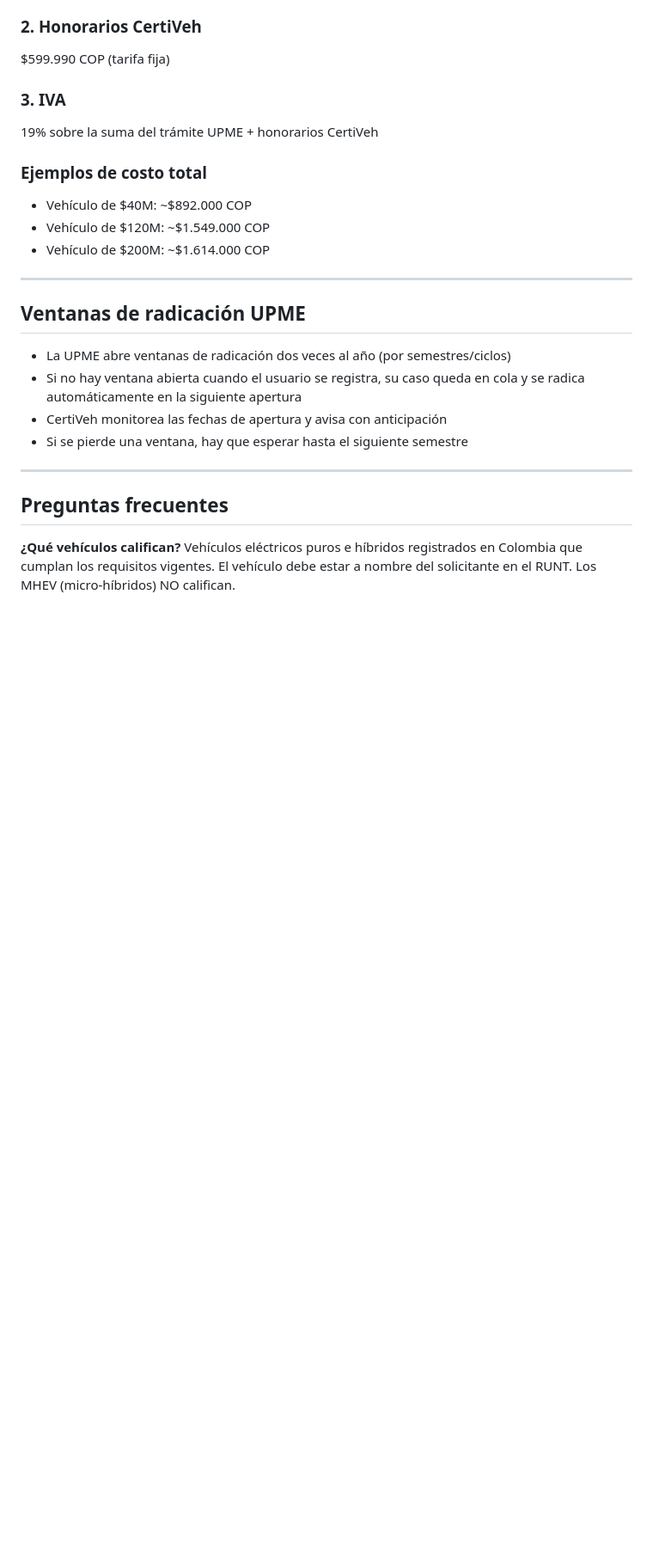
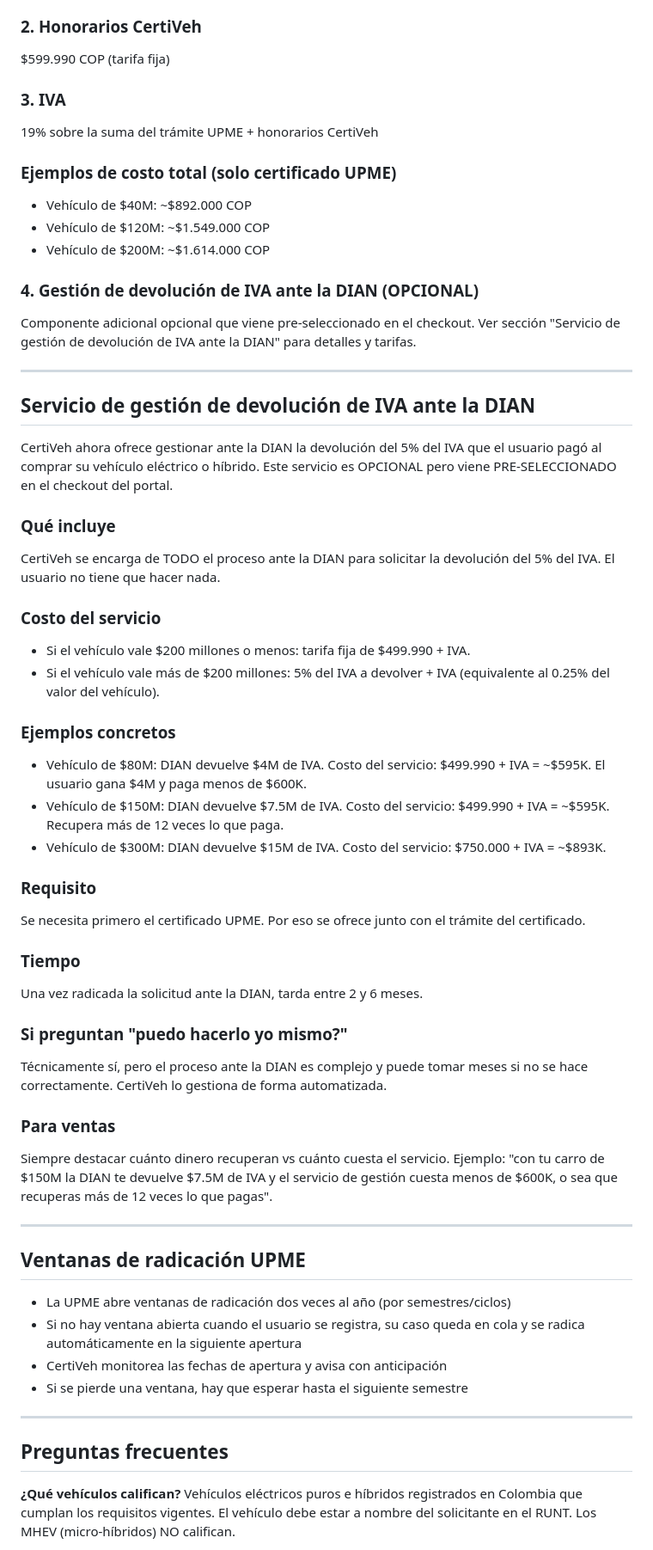
Before and after one commit to contact514/certiveh-landing-page, a Markdown page: certiveh-knowledge-base-camila.md, the part around one of its changes. Shown at 86% size. GitHub-like rendering; blank space fills up the shorter version.

Commit message:
docs: knowledge base Camila - servicio gestión devolución IVA ante DIAN
- Nueva sección completa del servicio (qué incluye, costos, ejemplos, requisitos, tiempos)
- Actualiza sección de costos con componente opcional de devolución IVA
- 4 nuevas preguntas frecuentes sobre devolución de IVA

Co-Authored-By: Claude Opus 4.6 (1M context) <noreply@anthropic.com>

```diff
--- a/certiveh-knowledge-base-camila.md
+++ b/certiveh-knowledge-base-camila.md
@@ -107,10 +107,43 @@ $599.990 COP (tarifa fija)
 ### 3. IVA
 19% sobre la suma del trámite UPME + honorarios CertiVeh
 
-### Ejemplos de costo total
+### Ejemplos de costo total (solo certificado UPME)
 - Vehículo de $40M: ~$892.000 COP
 - Vehículo de $120M: ~$1.549.000 COP
 - Vehículo de $200M: ~$1.614.000 COP
+
+### 4. Gestión de devolución de IVA ante la DIAN (OPCIONAL)
+Componente adicional opcional que viene pre-seleccionado en el checkout. Ver sección "Servicio de gestión de devolución de IVA ante la DIAN" para detalles y tarifas.
+
+---
+
+## Servicio de gestión de devolución de IVA ante la DIAN
+
+CertiVeh ahora ofrece gestionar ante la DIAN la devolución del 5% del IVA que el usuario pagó al comprar su vehículo eléctrico o híbrido. Este servicio es OPCIONAL pero viene PRE-SELECCIONADO en el checkout del portal.
+
+### Qué incluye
+CertiVeh se encarga de TODO el proceso ante la DIAN para solicitar la devolución del 5% del IVA. El usuario no tiene que hacer nada.
+
+### Costo del servicio
+- Si el vehículo vale $200 millones o menos: tarifa fija de $499.990 + IVA.
+- Si el vehículo vale más de $200 millones: 5% del IVA a devolver + IVA (equivalente al 0.25% del valor del vehículo).
+
+### Ejemplos concretos
+- Vehículo de $80M: DIAN devuelve $4M de IVA. Costo del servicio: $499.990 + IVA = ~$595K. El usuario gana $4M y paga menos de $600K.
+- Vehículo de $150M: DIAN devuelve $7.5M de IVA. Costo del servicio: $499.990 + IVA = ~$595K. Recupera más de 12 veces lo que paga.
+- Vehículo de $300M: DIAN devuelve $15M de IVA. Costo del servicio: $750.000 + IVA = ~$893K.
+
+### Requisito
+Se necesita primero el certificado UPME. Por eso se ofrece junto con el trámite del certificado.
+
+### Tiempo
+Una vez radicada la solicitud ante la DIAN, tarda entre 2 y 6 meses.
+
+### Si preguntan "puedo hacerlo yo mismo?"
+Técnicamente sí, pero el proceso ante la DIAN es complejo y puede tomar meses si no se hace correctamente. CertiVeh lo gestiona de forma automatizada.
+
+### Para ventas
+Siempre destacar cuánto dinero recuperan vs cuánto cuesta el servicio. Ejemplo: "con tu carro de $150M la DIAN te devuelve $7.5M de IVA y el servicio de gestión cuesta menos de $600K, o sea que recuperas más de 12 veces lo que pagas".
 
 ---
 
```
Also changed, not shown: other parts of certiveh-knowledge-base-camila.md (+12 -0 lines).
